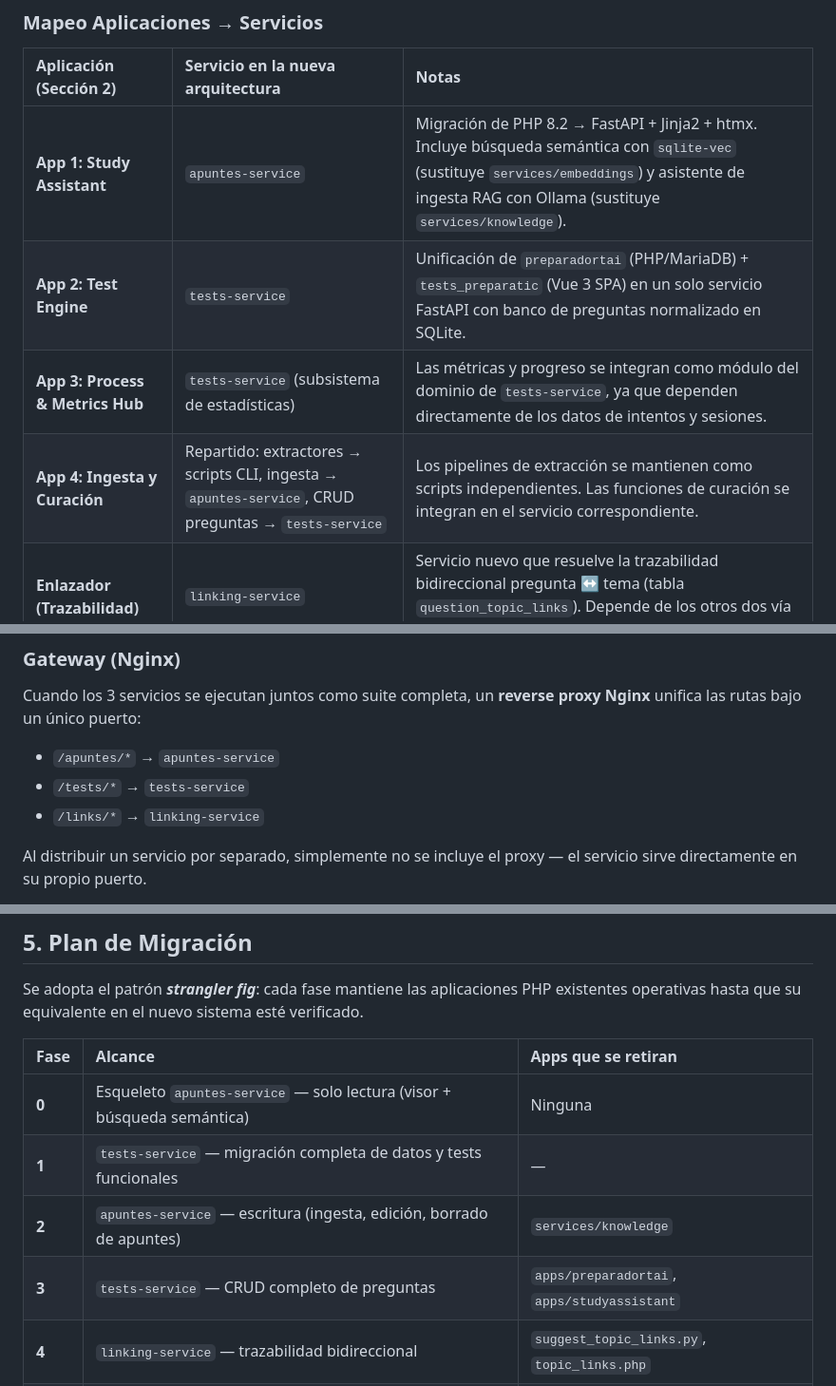
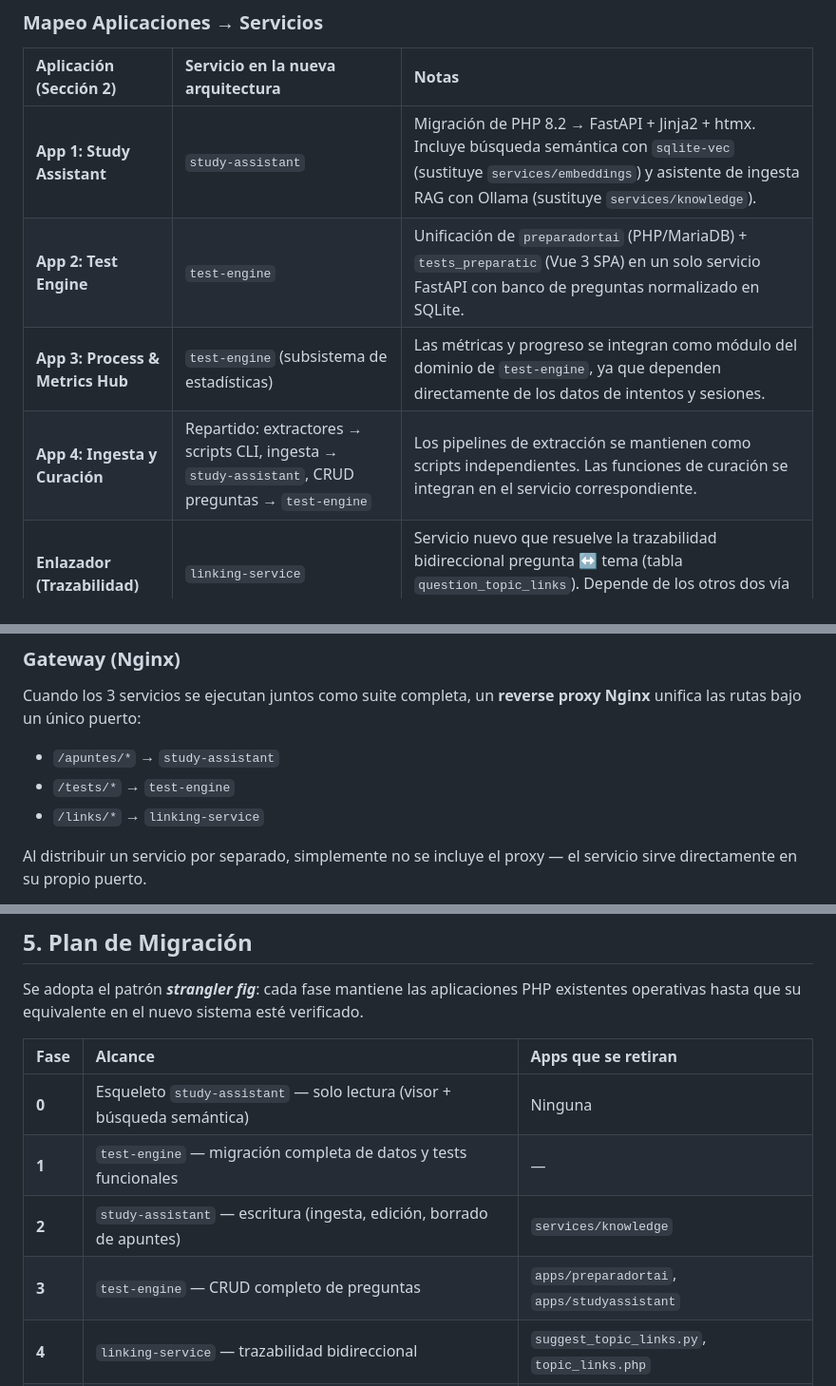
Before and after one commit to carmenales/preparaopos, a Markdown page: docs/system/SISTEMA_Y_APLICACIONES.md, 3 parts joined by grey strips. Shown at 95% size. Rendered like a GitHub page.

Commit message:
docs: update apps and system overview

```diff
--- a/docs/system/SISTEMA_Y_APLICACIONES.md
+++ b/docs/system/SISTEMA_Y_APLICACIONES.md
@@ -205,10 +205,10 @@ sequenceDiagram
 
 | Aplicación (Sección 2) | Servicio en la nueva arquitectura | Notas |
 | :--- | :--- | :--- |
-| **App 1: Study Assistant** | `apuntes-service` | Migración de PHP 8.2 → FastAPI + Jinja2 + htmx. Incluye búsqueda semántica con `sqlite-vec` (sustituye `services/embeddings`) y asistente de ingesta RAG con Ollama (sustituye `services/knowledge`). |
-| **App 2: Test Engine** | `tests-service` | Unificación de `preparadortai` (PHP/MariaDB) + `tests_preparatic` (Vue 3 SPA) en un solo servicio FastAPI con banco de preguntas normalizado en SQLite. |
-| **App 3: Process & Metrics Hub** | `tests-service` (subsistema de estadísticas) | Las métricas y progreso se integran como módulo del dominio de `tests-service`, ya que dependen directamente de los datos de intentos y sesiones. |
-| **App 4: Ingesta y Curación** | Repartido: extractores → scripts CLI, ingesta → `apuntes-service`, CRUD preguntas → `tests-service` | Los pipelines de extracción se mantienen como scripts independientes. Las funciones de curación se integran en el servicio correspondiente. |
+| **App 1: Study Assistant** | `study-assistant` | Migración de PHP 8.2 → FastAPI + Jinja2 + htmx. Incluye búsqueda semántica con `sqlite-vec` (sustituye `services/embeddings`) y asistente de ingesta RAG con Ollama (sustituye `services/knowledge`). |
+| **App 2: Test Engine** | `test-engine` | Unificación de `preparadortai` (PHP/MariaDB) + `tests_preparatic` (Vue 3 SPA) en un solo servicio FastAPI con banco de preguntas normalizado en SQLite. |
+| **App 3: Process & Metrics Hub** | `test-engine` (subsistema de estadísticas) | Las métricas y progreso se integran como módulo del dominio de `test-engine`, ya que dependen directamente de los datos de intentos y sesiones. |
+| **App 4: Ingesta y Curación** | Repartido: extractores → scripts CLI, ingesta → `study-assistant`, CRUD preguntas → `test-engine` | Los pipelines de extracción se mantienen como scripts independientes. Las funciones de curación se integran en el servicio correspondiente. |
 | **Enlazador (Trazabilidad)** | `linking-service` | Servicio nuevo que resuelve la trazabilidad bidireccional pregunta ↔ tema (tabla `question_topic_links`). Depende de los otros dos vía HTTP. |
 
 ### Distribución Independiente
@@ -218,8 +218,8 @@ El requisito confirmado de poder ceder piezas por separado (ej. visor de apuntes
 ### Gateway (Nginx)
 
 Cuando los 3 servicios se ejecutan juntos como suite completa, un **reverse proxy Nginx** unifica las rutas bajo un único puerto:
-- `/apuntes/*` → `apuntes-service`
-- `/tests/*` → `tests-service`
+- `/apuntes/*` → `study-assistant`
+- `/tests/*` → `test-engine`
 - `/links/*` → `linking-service`
 
 Al distribuir un servicio por separado, simplemente no se incluye el proxy — el servicio sirve directamente en su propio puerto.
@@ -242,10 +242,10 @@ Se adopta el patrón ***strangler fig***: cada fase mantiene las aplicaciones PH
 
 | Fase | Alcance | Apps que se retiran |
 | :--- | :--- | :--- |
-| **0** | Esqueleto `apuntes-service` — solo lectura (visor + búsqueda semántica) | Ninguna |
-| **1** | `tests-service` — migración completa de datos y tests funcionales | — |
-| **2** | `apuntes-service` — escritura (ingesta, edición, borrado de apuntes) | `services/knowledge` |
-| **3** | `tests-service` — CRUD completo de preguntas | `apps/preparadortai`, `apps/studyassistant` |
+| **0** | Esqueleto `study-assistant` — solo lectura (visor + búsqueda semántica) | Ninguna |
+| **1** | `test-engine` — migración completa de datos y tests funcionales | — |
+| **2** | `study-assistant` — escritura (ingesta, edición, borrado de apuntes) | `services/knowledge` |
+| **3** | `test-engine` — CRUD completo de preguntas | `apps/preparadortai`, `apps/studyassistant` |
 | **4** | `linking-service` — trazabilidad bidireccional | `suggest_topic_links.py`, `topic_links.php` |
 | **5** | Backlog futuro: SM-2, PWA offline, flashcards, simulacros adaptativos | — |
 
```
Also changed, not shown: other parts of docs/system/SISTEMA_Y_APLICACIONES.md (+2 -2 lines).
